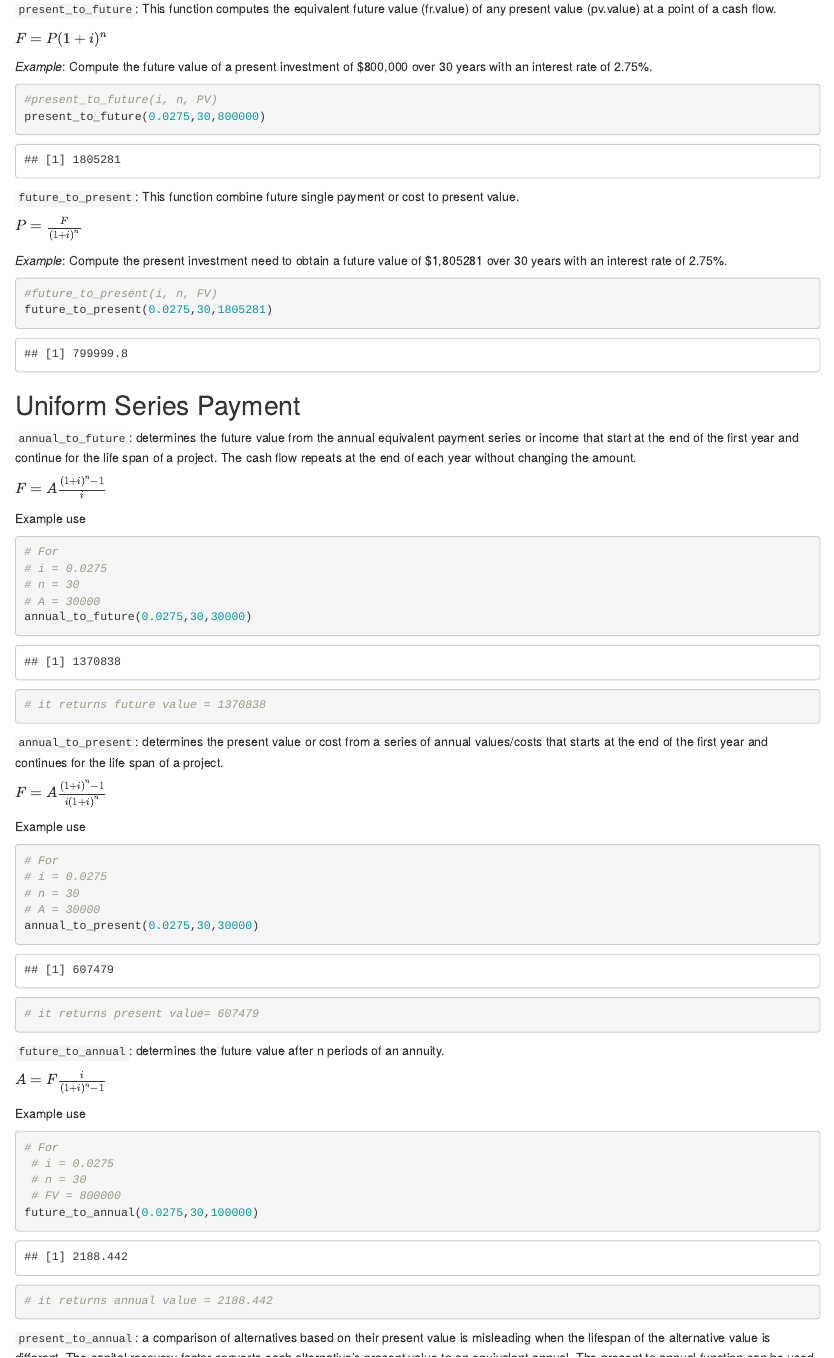
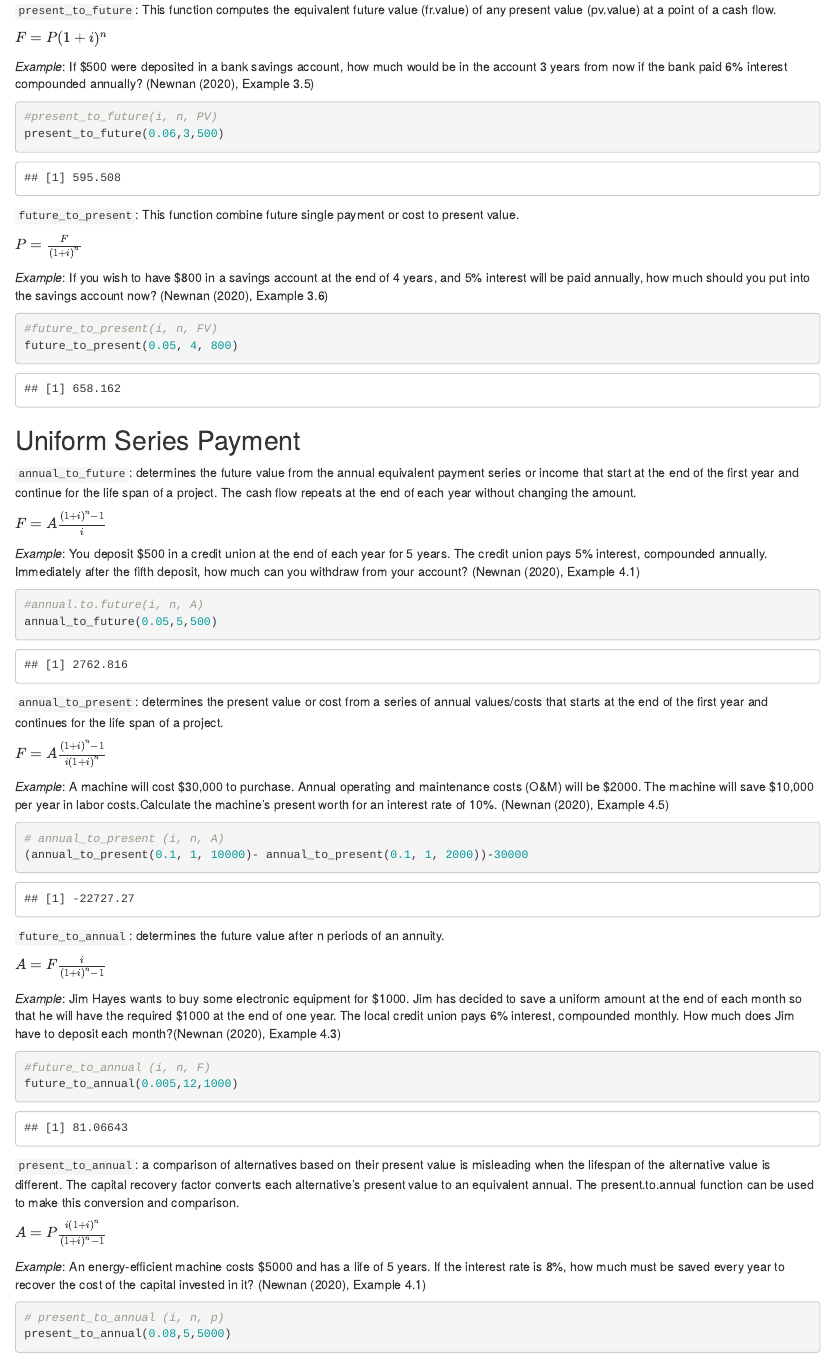
Before and after one commit to USACE-WRISES/EngrEcon-report, an R Markdown document (index.Rmd): the page in a window 1100 px wide, from 2100 px down before the commit and from 2390 px down after it, so that both start at the same text. The pictures show the output file index.html that the author committed with the source, opened offline.

Commit message:
Examples

````diff
--- a/index.Rmd
+++ b/index.Rmd
@@ -88,29 +87,28 @@ Discount factors are used to compute the equivalent costs that occurred at diffe
 knitr::include_graphics("ZZ_EngrEconCashFlow.png")
 ```
 
-
 ## Single Payment Functions
 
 `present_to_future`: This function computes the equivalent future value (fr.value) of any present value (pv.value) at a point of a cash flow.
 
 $F = P(1+i)^n$
 
-*Example*: Compute the future value of a present investment of $800,000 over 30 years with an interest rate of 2.75%.
-
+*Example*: If $500 were deposited in a bank savings account, how much would be in the account 3 years from now if the bank paid 6% interest compounded annually? (Newnan (2020), Example 3.5)
 ```{r echo=TRUE}
 #present_to_future(i, n, PV)
-present_to_future(0.0275,30,800000)
+present_to_future(0.06,3,500)
 ```
 
 `future_to_present`: This function combine future single payment or cost to present value.
 
 $P = \frac{F}{(1+i)^n}$
 
-*Example*: Compute the present investment need to obtain a future value of $1,805281 over 30 years with an interest rate of 2.75%.
-
+*Example*: If you wish to have $800 in a savings account at the end of 4 years, and 5%
+interest will be paid annually, how much should you put into the savings
+account now? (Newnan (2020), Example 3.6)
 ```{r echo=TRUE}
 #future_to_present(i, n, FV)
-future_to_present(0.0275,30,1805281)
+future_to_present(0.05, 4, 800)
 ```
 
 ## Uniform Series Payment
@@ -119,46 +117,48 @@ future_to_present(0.0275,30,1805281)
 
 $F = A \frac{(1+i)^n-1}{i}$
 
-Example use
+*Example*: You deposit $500 in a credit union at the end of each year for 5 years. The
+credit union pays 5% interest, compounded annually. Immediately after the
+fifth deposit, how much can you withdraw from your account? (Newnan (2020), Example 4.1)
 ```{r echo=TRUE}
-# For
-# i = 0.0275
-# n = 30
-# A = 30000
-annual_to_future(0.0275,30,30000)
-# it returns future value = 1370838
+#annual.to.future(i, n, A)
+annual_to_future(0.05,5,500)
 ```
+
 `annual_to_present`: determines the present value or cost from a series of annual values/costs that starts at the end of the first year and continues for the life span of a project.
 
 $F = A \frac{(1+i)^n-1}{i(1+i)^n}$
 
-Example use
+*Example*: A machine will cost $30,000 to purchase. Annual operating and maintenance
+costs (O&M) will be $2000. The machine will save $10,000 per year in labor
+costs.Calculate the machine’s present worth for an interest rate of 10%. (Newnan (2020), Example 4.5)
 ```{r echo=TRUE}
-# For
-# i = 0.0275
-# n = 30
-# A = 30000
-annual_to_present(0.0275,30,30000)
-# it returns present value= 607479
+# annual_to_present (i, n, A)
+(annual_to_present(0.1, 1, 10000)- annual_to_present(0.1, 1, 2000))-30000
 ```
 
 `future_to_annual`: determines the future value after n periods of an annuity.
 
 $A = F \frac{i}{(1+i)^n-1}$
 
-Example use
+*Example*: Jim Hayes wants to buy some electronic equipment for $1000. Jim has
+decided to save a uniform amount at the end of each month so that he will
+have the required $1000 at the end of one year. The local credit union pays
+6% interest, compounded monthly. How much does Jim have to deposit each
+month?(Newnan (2020), Example 4.3)
+
 ```{r echo=TRUE}
-# For
- # i = 0.0275
- # n = 30
- # FV = 800000
-future_to_annual(0.0275,30,100000)
-# it returns annual value = 2188.442
+#future_to_annual (i, n, F)
+future_to_annual(0.005,12,1000)
 ```
 
 `present_to_annual`: a comparison of alternatives based on their present value is misleading when the lifespan of the alternative value is different. The capital recovery factor converts each alternative's present value to an equivalent annual. The present.to.annual function can be used to make this conversion and comparison.
 
 $A = P \frac{i(1+i)^n}{(1+i)^n-1}$
 
-Example use
+*Example*: An energy-efficient machine costs $5000 and has a life of 5 years. If the
+interest rate is 8%, how much must be saved every year to recover the cost of
+the capital invested in it? (Newnan (2020), Example 4.1)
 ```{r echo=TRUE}
+# present_to_annual (i, n, p)
+present_to_annual(0.08,5,5000)
````
Also changed, not shown: index.html, index.Rmd (9 more changed lines).
